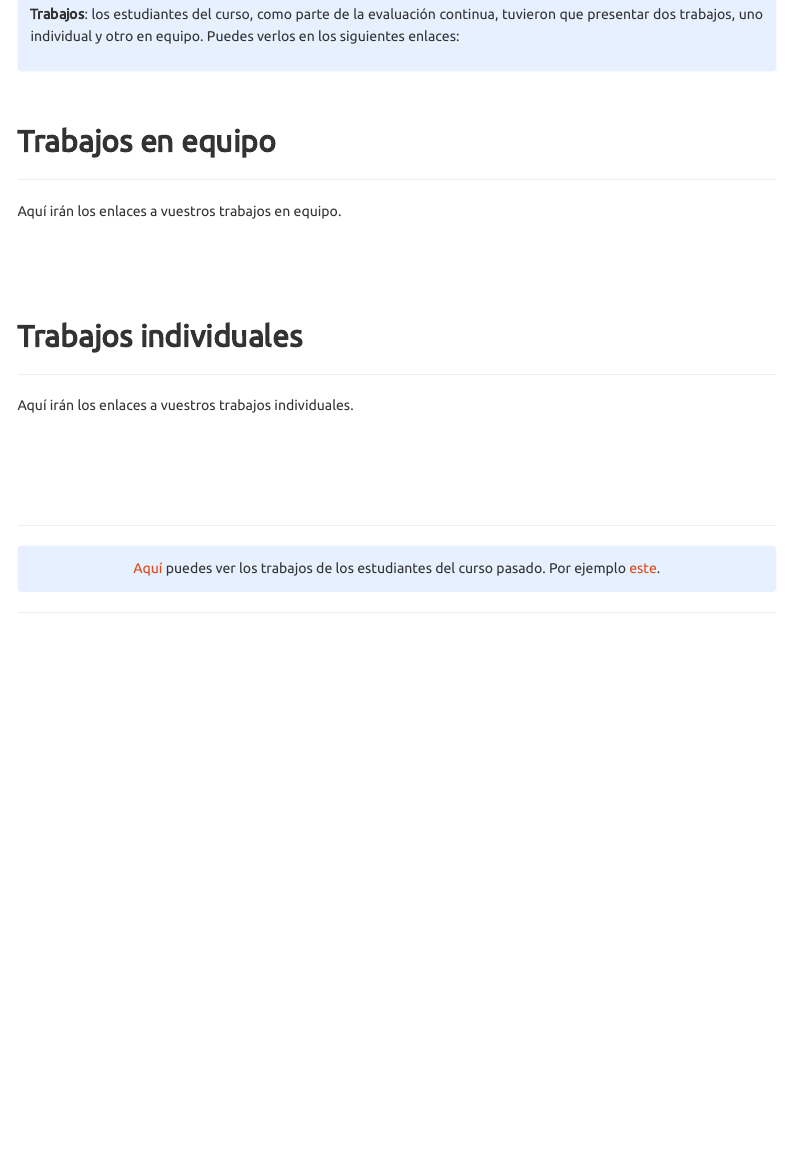
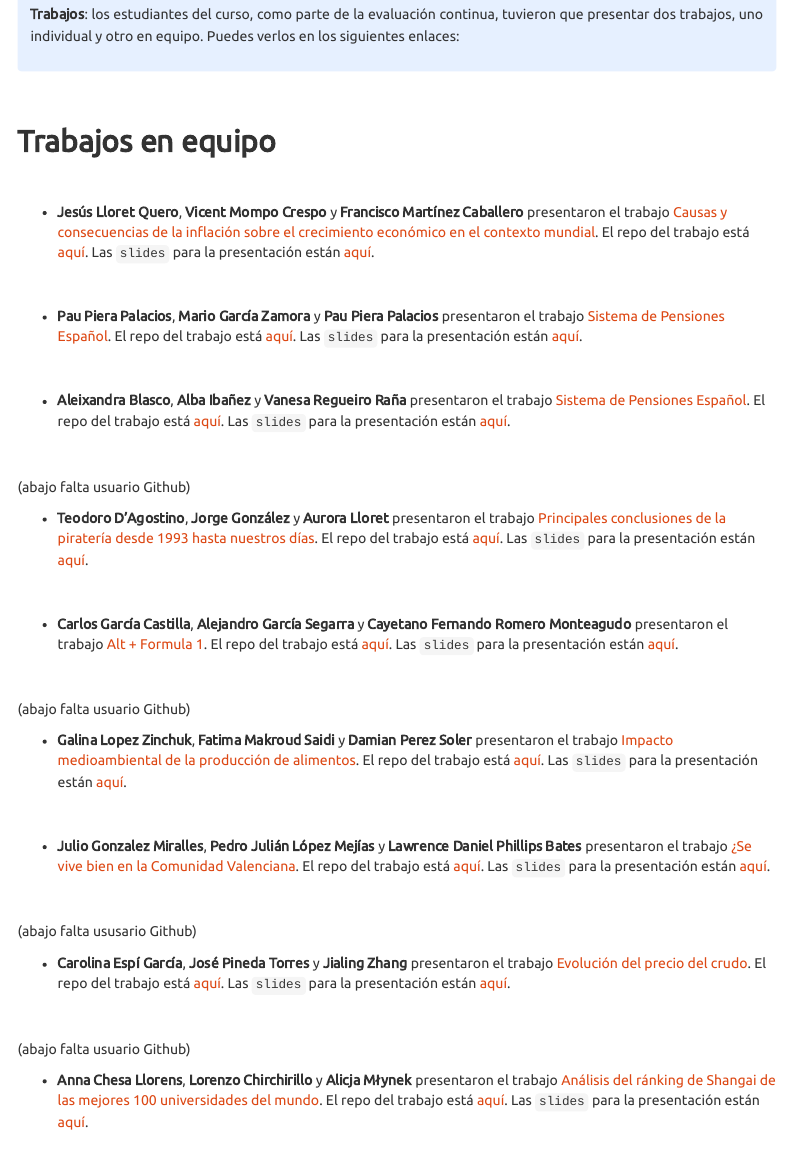
Before and after one commit to perezp44/intro-ds-21-22-web, an R Markdown document (07-trabajos.Rmd): the page in a window 1100 px wide, from 190 px down. Rendered offline with R 4.5, knitr and Pandoc, with nearby package versions; some code elsewhere in the file could not run offline; a font, style sheet, LaTeX package, included part or bibliography that could not be used is replaced or left out; menus at the side of the page are left out.

Commit message:
guion clase_10

```diff
--- a/07-trabajos.Rmd
+++ b/07-trabajos.Rmd
@@ -33,9 +33,52 @@ klippy::klippy(position = c("top", "right")) #- remotes::install_github("rlesur/
 
 ## Trabajos en equipo
 
-------------------
+<br>
 
-Aquí irán los enlaces a vuestros trabajos en equipo.
+- **Jesús Lloret Quero**, **Vicent Mompo Crespo** y **Francisco Martínez Caballero** presentaron el trabajo [Causas y consecuencias de la inflación sobre el crecimiento económico en el contexto mundial](https://fran2200.github.io/trabajo_BigData_equipo/){target="_blank"}. El repo del trabajo está [aquí](https://github.com/fran2200/trabajo_BigData_equipo){target="_blank"}.  Las `slides` para la presentación están [aquí](https://fran2200.github.io/trabajo_BigData_slides/){target="_blank"}.
 
 <br>
 
+
+- **Pau Piera Palacios**, **Mario García Zamora** y **Pau Piera Palacios** presentaron el trabajo [Sistema de Pensiones Español](https://paupiera23.github.io/trabajo_BigData_equipo/){target="_blank"}. El repo del trabajo está [aquí](https://github.com/paupiera23/trabajo_BigData_equipo){target="_blank"}.  Las `slides` para la presentación están [aquí](https://paupiera23.github.io/trabajo_BigData_slides/){target="_blank"}.
+
+
+<br>
+
+
+- **Aleixandra Blasco**, **Alba Ibañez** y **Vanesa Regueiro Raña** presentaron el trabajo [Sistema de Pensiones Español](https://vanesarr.github.io/trabajo_BigData_equipo/){target="_blank"}. El repo del trabajo está [aquí](https://github.com/vanesarr/trabajo_BigData_equipo){target="_blank"}.  Las `slides` para la presentación están [aquí](https://vanesarr.github.io/trabajo_BigData_slides/){target="_blank"}.
+
+<br>
+
+(abajo falta usuario Github)
+
+- **Teodoro D'Agostino**, **Jorge González** y **Aurora Lloret** presentaron el trabajo [Principales conclusiones de la piratería desde 1993 hasta nuestros días](https://vanesarr.github.io/trabajo_BigData_equipo/){target="_blank"}. El repo del trabajo está [aquí](https://github.com/vanesarr/trabajo_BigData_equipo){target="_blank"}.  Las `slides` para la presentación están [aquí](https://vanesarr.github.io/trabajo_BigData_slides/){target="_blank"}.
+
+<br>
+
+
+- **Carlos García Castilla**, **Alejandro García Segarra** y **Cayetano Fernando Romero Monteagudo** presentaron el trabajo [Alt +  Formula 1](https://cayetano108.github.io/trabajo_BigData_equipo/){target="_blank"}. El repo del trabajo está [aquí](https://github.com/cayetano108/trabajo_BigData_equipo){target="_blank"}.  Las `slides` para la presentación están [aquí](https://cayetano108.github.io/trabajo_BigData_slides/){target="_blank"}.
+
+<br>
+
+(abajo falta usuario Github)
+
+- **Galina Lopez Zinchuk**, **Fatima Makroud Saidi** y **Damian Perez Soler** presentaron el trabajo [Impacto medioambiental de la producción de alimentos](https://vanesarr.github.io/trabajo_BigData_equipo/){target="_blank"}. El repo del trabajo está [aquí](https://github.com/vanesarr/trabajo_BigData_equipo){target="_blank"}.  Las `slides` para la presentación están [aquí](https://vanesarr.github.io/trabajo_BigData_slides/){target="_blank"}.
+
+<br>
+
+
+
+- **Julio Gonzalez Miralles**, **Pedro Julián López Mejías** y **Lawrence Daniel Phillips Bates** presentaron el trabajo [¿Se vive bien en la Comunidad Valenciana](https://lorenzo1999.github.io/trabajo_BigData_equipo/){target="_blank"}. El repo del trabajo está [aquí](https://github.com/lorenzo1999/trabajo_BigData_equipo){target="_blank"}.  Las `slides` para la presentación están [aquí](https://lorenzo1999.github.io/trabajo_BigData_slides/){target="_blank"}.
+
+<br>
+
+(abajo falta ususario Github)
+
+- **Carolina Espí García**, **José Pineda Torres** y **Jialing Zhang** presentaron el trabajo [Evolución del precio del crudo](https://vanesarr.github.io/trabajo_BigData_equipo/){target="_blank"}. El repo del trabajo está [aquí](https://github.com/vanesarr/trabajo_BigData_equipo){target="_blank"}.  Las `slides` para la presentación están [aquí](https://vanesarr.github.io/trabajo_BigData_slides/){target="_blank"}.
+
+<br>
+
+(abajo falta usuario Github)
+
+- **Anna Chesa Llorens**, **Lorenzo Chirchirillo** y **Alicja Młynek** presentaron el trabajo [Análisis del ránking de Shangai de las mejores 100 universidades del mundo](https://vanesarr.github.io/trabajo_BigData_equipo/){target="_blank"}. El repo del trabajo está [aquí](https://github.com/vanesarr/trabajo_BigData_equipo){target="_blank"}.  Las `slides` para la presentación están [aquí](https://vanesarr.github.io/trabajo_BigData_slides/){target="_blank"}.
```
Also changed, not shown: 07-trabajos.Rmd (2 more changed lines), 13 other files.
